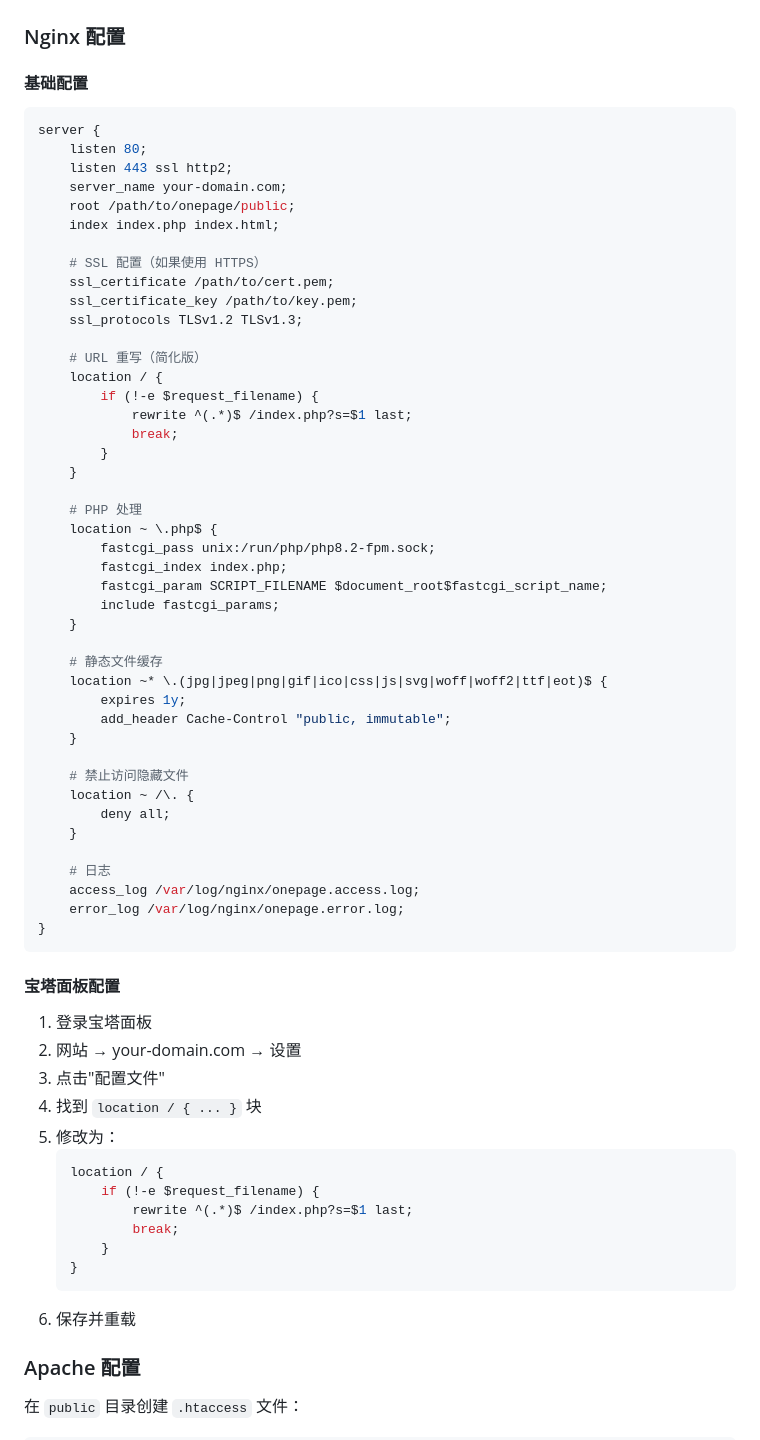
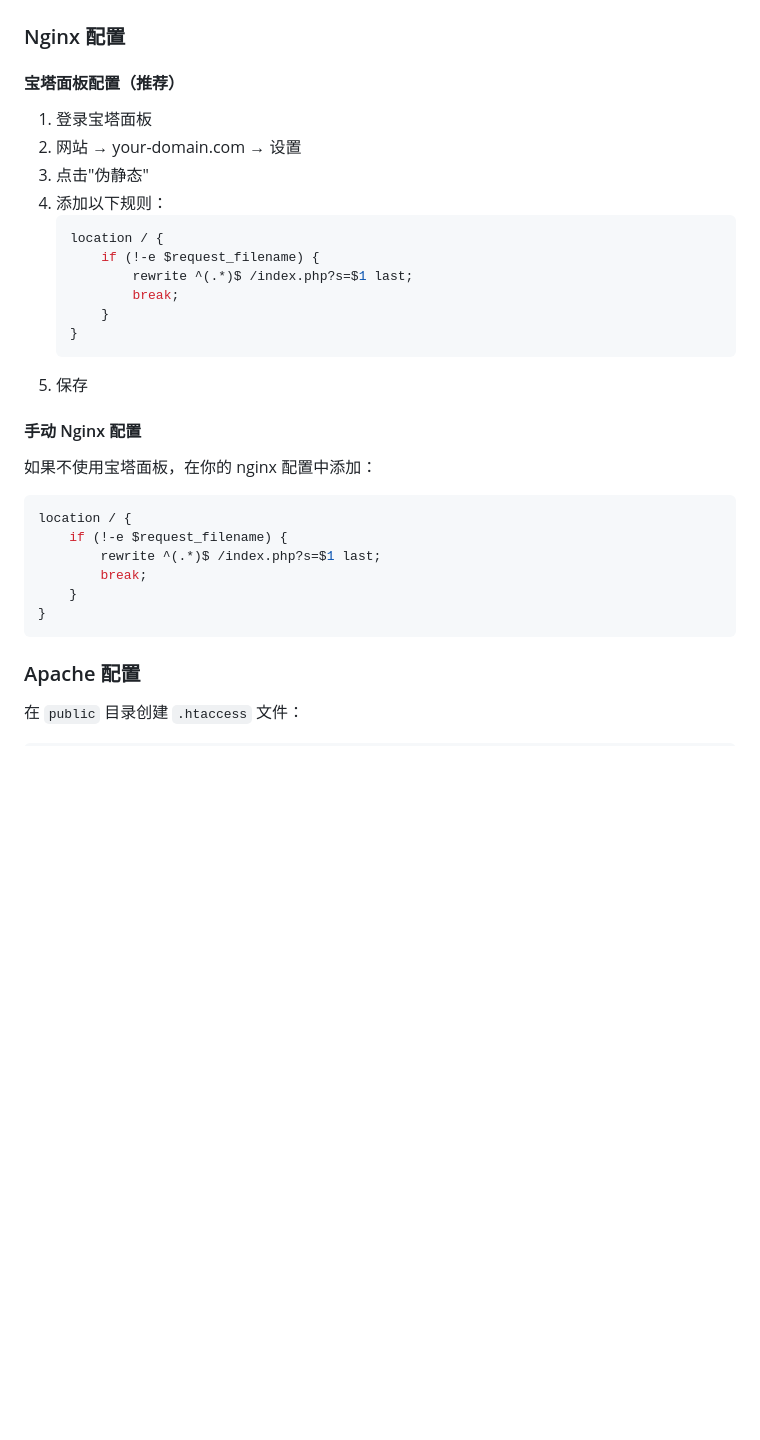
Before and after one commit to Chen-hash30/onepage, a Markdown page: INSTALL.zh-CN.md, the part around the change. GitHub-like rendering; blank space fills up the shorter version.

````diff
--- a/INSTALL.zh-CN.md
+++ b/INSTALL.zh-CN.md
@@ -196,61 +196,12 @@ chmod -R 777 logs
 
 ### Nginx 配置
 
-#### 基础配置
-
-```nginx
-server {
-    listen 80;
-    listen 443 ssl http2;
-    server_name your-domain.com;
-    root /path/to/onepage/public;
-    index index.php index.html;
-
-    # SSL 配置（如果使用 HTTPS）
-    ssl_certificate /path/to/cert.pem;
-    ssl_certificate_key /path/to/key.pem;
-    ssl_protocols TLSv1.2 TLSv1.3;
-
-    # URL 重写（简化版）
-    location / {
-        if (!-e $request_filename) {
-            rewrite ^(.*)$ /index.php?s=$1 last;
-            break;
-        }
-    }
-
-    # PHP 处理
-    location ~ \.php$ {
-        fastcgi_pass unix:/run/php/php8.2-fpm.sock;
-        fastcgi_index index.php;
-        fastcgi_param SCRIPT_FILENAME $document_root$fastcgi_script_name;
-        include fastcgi_params;
-    }
-
-    # 静态文件缓存
-    location ~* \.(jpg|jpeg|png|gif|ico|css|js|svg|woff|woff2|ttf|eot)$ {
-        expires 1y;
-        add_header Cache-Control "public, immutable";
-    }
-
-    # 禁止访问隐藏文件
-    location ~ /\. {
-        deny all;
-    }
-
-    # 日志
-    access_log /var/log/nginx/onepage.access.log;
-    error_log /var/log/nginx/onepage.error.log;
-}
-```
-
-#### 宝塔面板配置
+#### 宝塔面板配置（推荐）
 
 1. 登录宝塔面板
 2. 网站 → your-domain.com → 设置
-3. 点击"配置文件"
-4. 找到 `location / { ... }` 块
-5. 修改为：
+3. 点击"伪静态"
+4. 添加以下规则：
    ```nginx
    location / {
        if (!-e $request_filename) {
@@ -259,7 +210,20 @@ server {
        }
    }
    ```
-6. 保存并重载
+5. 保存
+
+#### 手动 Nginx 配置
+
+如果不使用宝塔面板，在你的 nginx 配置中添加：
+
+```nginx
+location / {
+    if (!-e $request_filename) {
+        rewrite ^(.*)$ /index.php?s=$1 last;
+        break;
+    }
+}
+```
 
 ### Apache 配置
 
````
Also changed, not shown: INSTALL.md (+17 -53 lines).
